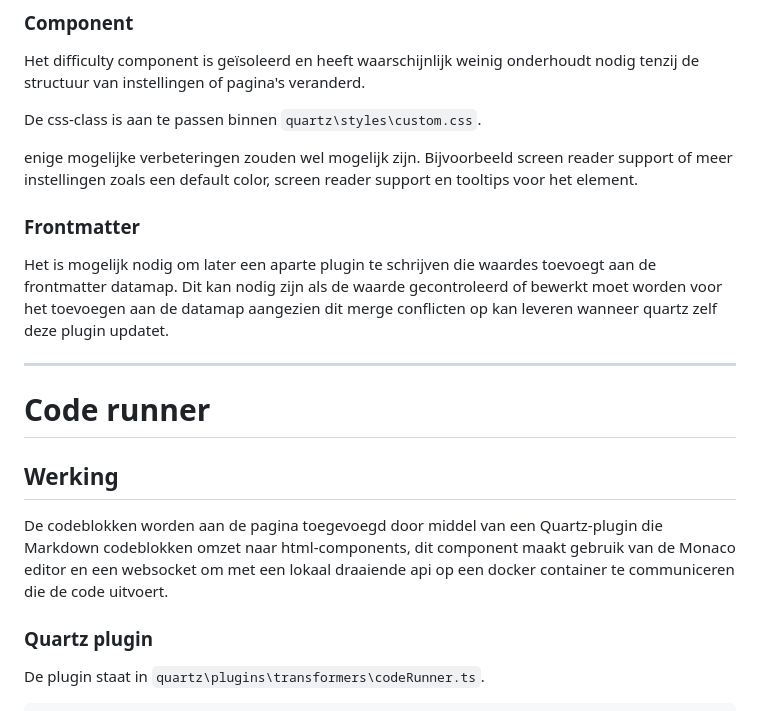
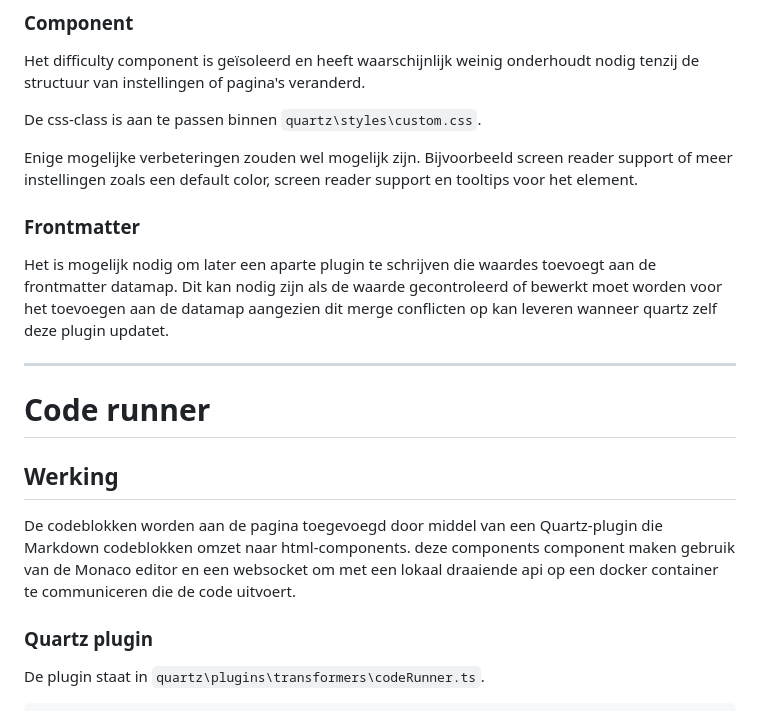
Before and after one commit to Windesheim-HBO-ICT/Leerlijn-Wiki, a Markdown page: Contributing.md, the part around one of its changes. Drawn GitHub-style.

```diff
--- a/Contributing.md
+++ b/Contributing.md
@@ -98,7 +98,7 @@ Het difficulty component is geïsoleerd en heeft waarschijnlijk weinig onderhoud
 
 De css-class is aan te passen binnen `quartz\styles\custom.css`.
 
-enige mogelijke verbeteringen zouden wel mogelijk zijn. Bijvoorbeeld screen reader support of meer instellingen zoals een default color, screen reader support en tooltips voor het element.
+Enige mogelijke verbeteringen zouden wel mogelijk zijn. Bijvoorbeeld screen reader support of meer instellingen zoals een default color, screen reader support en tooltips voor het element.
 ### Frontmatter
 
 Het is mogelijk nodig om later een aparte plugin te schrijven die waardes toevoegt aan de frontmatter datamap. Dit kan nodig zijn als de waarde gecontroleerd of bewerkt moet worden voor het toevoegen aan de datamap aangezien dit merge conflicten op kan leveren wanneer quartz zelf deze plugin updatet.
@@ -109,7 +109,7 @@ Het is mogelijk nodig om later een aparte plugin te schrijven die waardes toevoe
 
 ## Werking
 
-De codeblokken worden aan de pagina toegevoegd door middel van een Quartz-plugin die Markdown codeblokken omzet naar html-components, dit component maakt gebruik van de Monaco editor en een websocket om met een lokaal draaiende api op een docker container te communiceren die de code uitvoert.
+De codeblokken worden aan de pagina toegevoegd door middel van een Quartz-plugin die Markdown codeblokken omzet naar html-components. deze components component maken gebruik van de Monaco editor en een websocket om met een lokaal draaiende api op een docker container te communiceren die de code uitvoert.
 ### Quartz plugin
 
 De plugin staat in `quartz\plugins\transformers\codeRunner.ts`.
```
Also changed, not shown: other parts of Contributing.md (+3 -3 lines).
